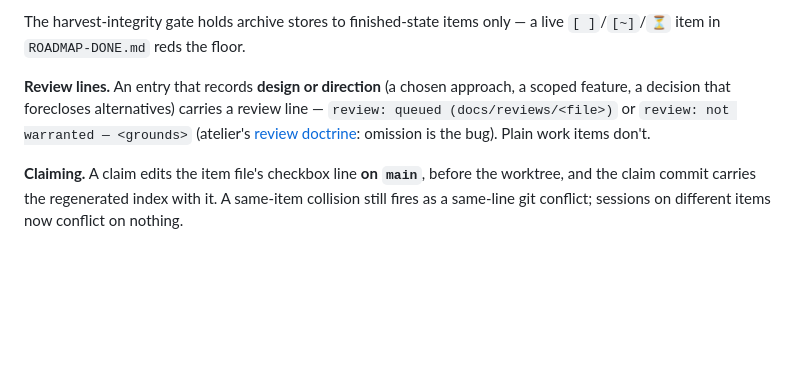
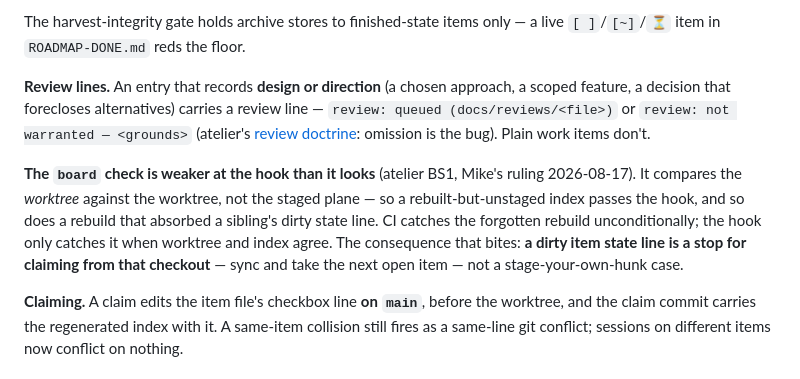
Before and after one commit to mike548141/tuhura, a Markdown page: docs/roadmap/README.md, the part around the change. Drawn GitHub-style; blank space fills up the shorter version.

Commit message:
docs: pin 431f1f7, and record that the board check is weaker at the hook
Atelier moved again during the close. Read rather than assumed this time:
the child template CLAUDE.md is UNCHANGED, so tūhura's inlined floor stays
verbatim-correct and needs no edit; board.py's change is docstring only;
GUARDS/PRINCIPLES are atelier-internal read-on-demand doctrine.

One hunk does bind operationally, so it goes in the board preamble rather
than staying buried in a sibling repo. atelier BS1 (Mike's ruling
2026-08-17): the `board` floor check reads the WORKTREE, not the staged
plane. A rebuilt-but-unstaged index passes the hook, and so does a rebuild
that absorbed a sibling's dirty state line. CI catches a forgotten rebuild
unconditionally; the hook only when worktree and index agree. The
consequence that bites is the claiming rule — a dirty item state line is a
STOP for claiming from that checkout, not a stage-your-own-hunk case.

The pin is a point-in-time read, which this session learned the hard way
earlier: recorded once as a standing fact and falsified within the hour.

Co-Authored-By: Claude Opus 5 (1M context) <noreply@anthropic.com>

```diff
--- a/docs/roadmap/README.md
+++ b/docs/roadmap/README.md
@@ -40,6 +40,15 @@ review line — `review: queued (docs/reviews/<file>)` or
 `review: not warranted — <grounds>` (atelier's [review doctrine][review]:
 omission is the bug). Plain work items don't.
 
+**The `board` check is weaker at the hook than it looks** (atelier BS1, Mike's
+ruling 2026-08-17). It compares the *worktree* against the worktree, not the
+staged plane — so a rebuilt-but-unstaged index passes the hook, and so does a
+rebuild that absorbed a sibling's dirty state line. CI catches the forgotten
+rebuild unconditionally; the hook only catches it when worktree and index agree.
+The consequence that bites: **a dirty item state line is a stop for claiming
+from that checkout** — sync and take the next open item — not a
+stage-your-own-hunk case.
+
 **Claiming.** A claim edits the item file's checkbox line **on `main`**, before
 the worktree, and the claim commit carries the regenerated index with it. A
 same-item collision still fires as a same-line git conflict; sessions on
```
Also changed, not shown: CLAUDE.md (+2 -2 lines).
